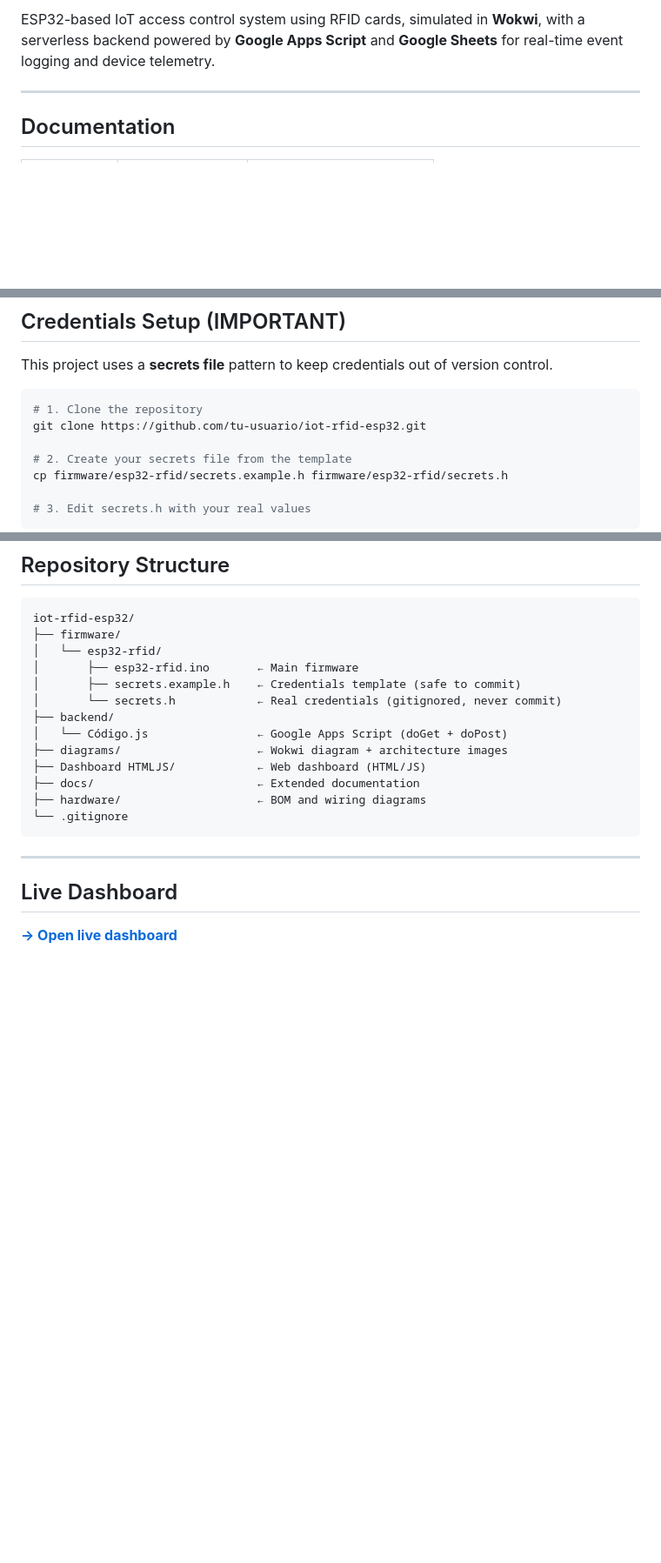
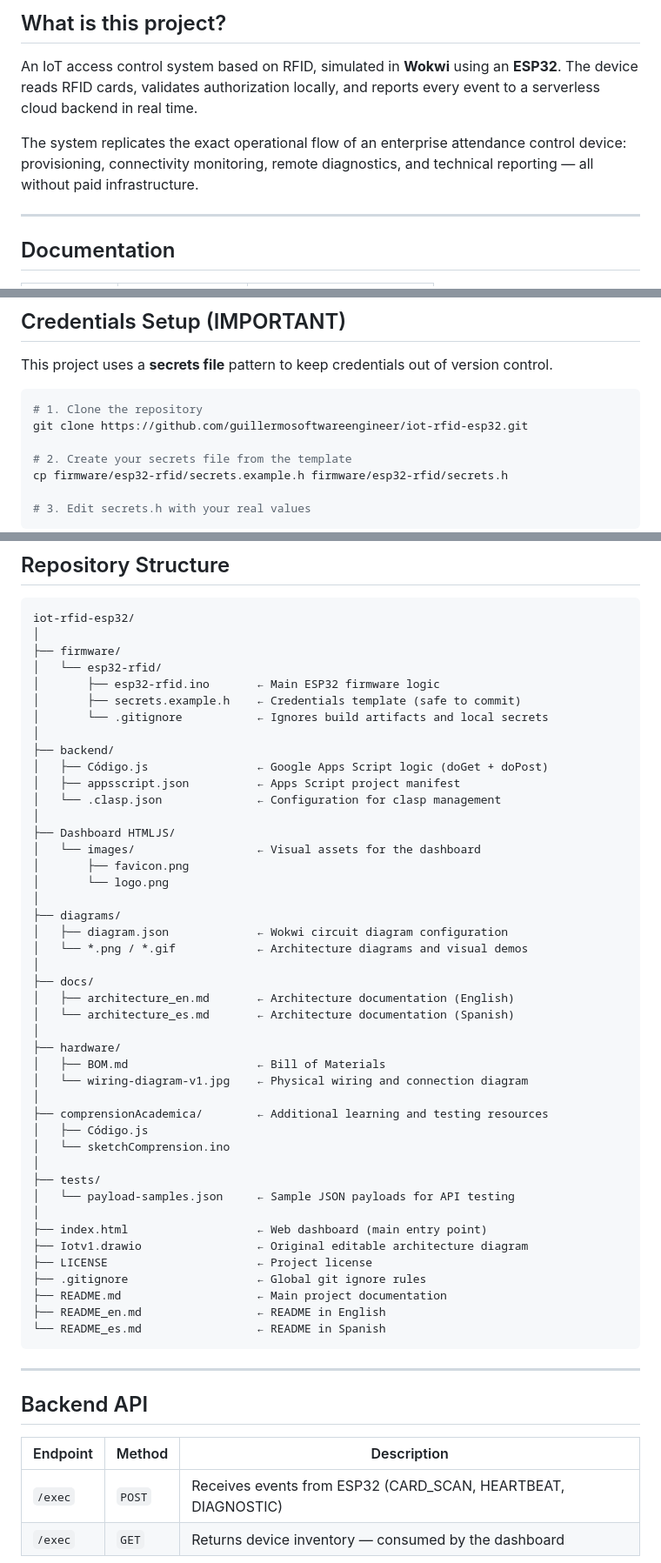
Before and after one commit to guillermoSoftwareEngineer/esp32-rfid-iot-telemetry, a Markdown page: README.md, 3 parts joined by grey strips. Shown at 87% size. GitHub-like rendering; blank space fills up the shorter version.

Commit message:
send changes section Repository Structure in README.md, README_es.md, README_en.md and modification section What is this project?

````diff
--- a/README.md
+++ b/README.md
@@ -9,5 +10,9 @@
 
-ESP32-based IoT access control system using RFID cards, simulated in **Wokwi**, with a serverless backend powered by **Google Apps Script** and **Google Sheets** for real-time event logging and device telemetry.
+## What is this project?
+
+An IoT access control system based on RFID, simulated in **Wokwi** using an **ESP32**. The device reads RFID cards, validates authorization locally, and reports every event to a serverless cloud backend in real time.
+
+The system replicates the exact operational flow of an enterprise attendance control device: provisioning, connectivity monitoring, remote diagnostics, and technical reporting — all without paid infrastructure.
 
 ---
 
@@ -46,7 +51,7 @@ This project uses a **secrets file** pattern to keep credentials out of version
 
 ```bash
 # 1. Clone the repository
-git clone https://github.com/tu-usuario/iot-rfid-esp32.git
+git clone https://github.com/guillermosoftwareengineer/iot-rfid-esp32.git
 
 # 2. Create your secrets file from the template
 cp firmware/esp32-rfid/secrets.example.h firmware/esp32-rfid/secrets.h
@@ -79,22 +84,56 @@ See [README_es.md](README_es.md) for full setup instructions (Google Apps Script
 
 ```
 iot-rfid-esp32/
+│
 ├── firmware/
 │   └── esp32-rfid/
-│       ├── esp32-rfid.ino       ← Main firmware
+│       ├── esp32-rfid.ino       ← Main ESP32 firmware logic
 │       ├── secrets.example.h    ← Credentials template (safe to commit)
-│       └── secrets.h            ← Real credentials (gitignored, never commit)
+│       └── .gitignore           ← Ignores build artifacts and local secrets
+│
 ├── backend/
-│   └── Código.js                ← Google Apps Script (doGet + doPost)
-├── diagrams/                    ← Wokwi diagram + architecture images
-├── Dashboard HTMLJS/            ← Web dashboard (HTML/JS)
-├── docs/                        ← Extended documentation
-├── hardware/                    ← BOM and wiring diagrams
-└── .gitignore
+│   ├── Código.js                ← Google Apps Script logic (doGet + doPost)
+│   ├── appsscript.json          ← Apps Script project manifest
+│   └── .clasp.json              ← Configuration for clasp management
+│
+├── Dashboard HTMLJS/
+│   └── images/                  ← Visual assets for the dashboard
+│       ├── favicon.png
+│       └── logo.png
+│
+├── diagrams/
+│   ├── diagram.json             ← Wokwi circuit diagram configuration
+│   └── *.png / *.gif            ← Architecture diagrams and visual demos
+│
+├── docs/
+│   ├── architecture_en.md       ← Architecture documentation (English)
+│   └── architecture_es.md       ← Architecture documentation (Spanish)
+│
+├── hardware/
+│   ├── BOM.md                   ← Bill of Materials
+│   └── wiring-diagram-v1.jpg    ← Physical wiring and connection diagram
+│
+├── comprensionAcademica/        ← Additional learning and testing resources
+│   ├── Código.js
+│   └── sketchComprension.ino
+│
+├── tests/
+│   └── payload-samples.json     ← Sample JSON payloads for API testing
+│
+├── index.html                   ← Web dashboard (main entry point)
+├── Iotv1.drawio                 ← Original editable architecture diagram
+├── LICENSE                      ← Project license
+├── .gitignore                   ← Global git ignore rules
+├── README.md                    ← Main project documentation
+├── README_en.md                 ← README in English
+└── README_es.md                 ← README in Spanish
 ```
 ---
 
-## Live Dashboard
+## Backend API
 
-**[→ Open live dashboard](https://guillermosoftwareengineer.github.io/esp32-rfid-iot-telemetry/)**
+| Endpoint | Method | Description |
+|----------|--------|-------------|
+| `/exec` | `POST` | Receives events from ESP32 (CARD_SCAN, HEARTBEAT, DIAGNOSTIC) |
+| `/exec` | `GET` | Returns device inventory — consumed by the dashboard |
 
````
Also changed, not shown: other parts of README.md (+2 -3 lines), README_en.md (+30 -16 lines), README_es.md (+30 -16 lines).
